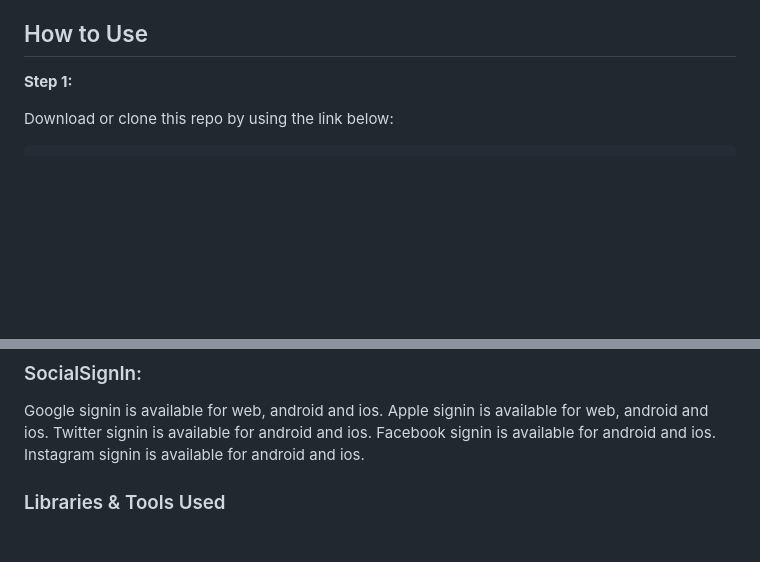
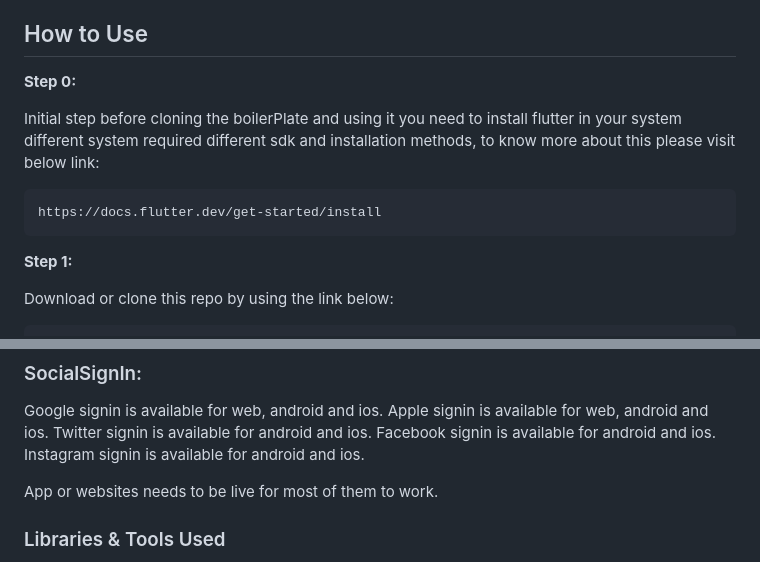
Before and after one commit to growexx/flutter_boilerplate, a Markdown page: README.md, 2 parts joined by grey strips. GitHub-like rendering; blank space fills up the shorter version.

````diff
--- a/README.md
+++ b/README.md
@@ -9,6 +9,14 @@ A boilerplate project created in flutter using MobX and Provider. To clone the b
 The Boilerplate contains the minimal implementation required to create a new library or project. The repository code is preloaded with some basic components like basic app architecture, app theme, constants and required dependencies to create a new project. By using boiler plate code as standard initializer, we can have same patterns in all the projects that will inherit it. This will also help in reducing setup & development time by allowing you to use same code pattern and avoid re-writing from scratch.
 
 ## How to Use
+
+**Step 0:**
+
+Initial step before cloning the boilerPlate and using it you need to install flutter in your system different system required different sdk and installation methods, to know more about this please visit below link:
+
+```
+https://docs.flutter.dev/get-started/install
+```
 
 **Step 1:**
 
@@ -78,6 +90,8 @@ Apple signin is available for web, android and ios.
 Twitter signin is available for android and ios.
 Facebook signin is available for android and ios.
 Instagram signin is available for android and ios.
+
+App or websites needs to be live for most of them to work.
 
 ### Libraries & Tools Used
 
````
Also changed, not shown: other parts of README.md (+4 -0 lines).
